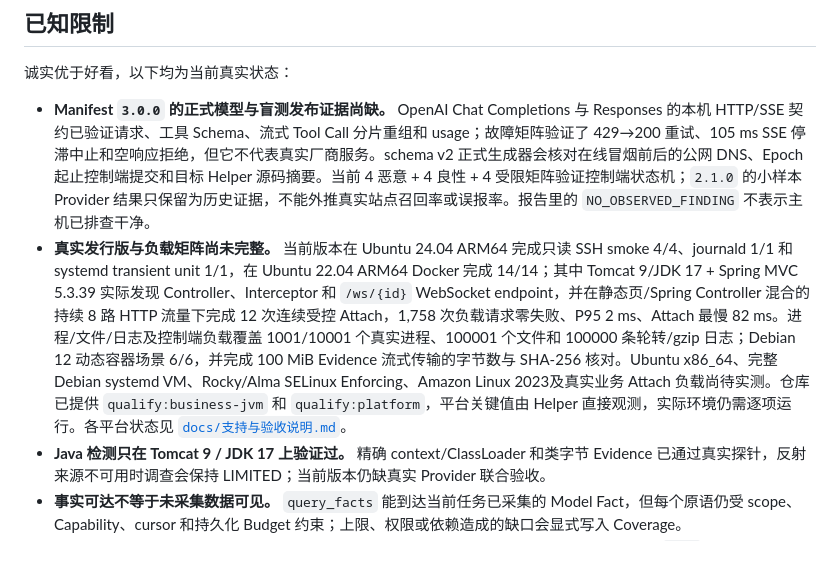
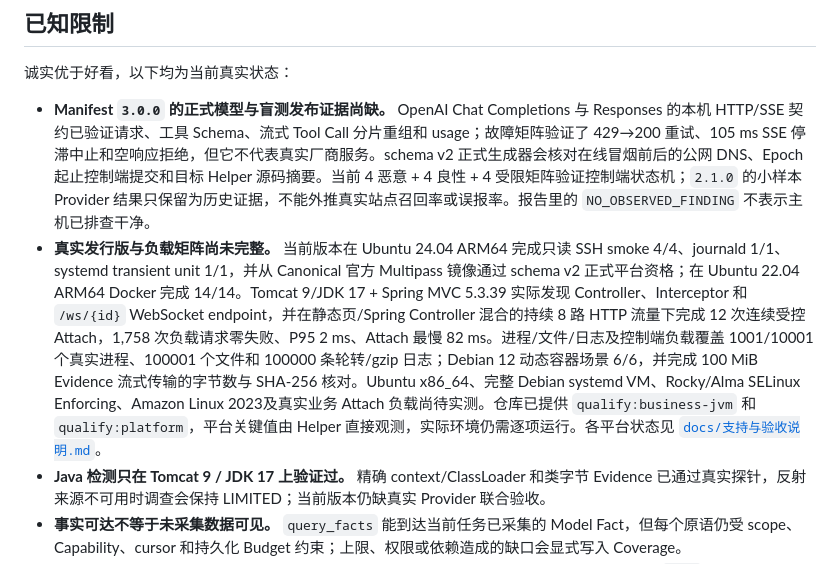
Before and after one commit to IceWindy233/HuntWarden, a Markdown page: README.md, the part around the change. Drawn GitHub-style.

Commit message:
docs: record first formal platform qualification

```diff
--- a/README.md
+++ b/README.md
@@ -118,7 +118,7 @@ npm run test:docker
 诚实优于好看，以下均为当前真实状态：
 
 - **Manifest `3.0.0` 的正式模型与盲测发布证据尚缺。** OpenAI Chat Completions 与 Responses 的本机 HTTP/SSE 契约已验证请求、工具 Schema、流式 Tool Call 分片重组和 usage；故障矩阵验证了 429→200 重试、105 ms SSE 停滞中止和空响应拒绝，但它不代表真实厂商服务。schema v2 正式生成器会核对在线冒烟前后的公网 DNS、Epoch 起止控制端提交和目标 Helper 源码摘要。当前 4 恶意 + 4 良性 + 4 受限矩阵验证控制端状态机；`2.1.0` 的小样本 Provider 结果只保留为历史证据，不能外推真实站点召回率或误报率。报告里的 `NO_OBSERVED_FINDING` 不表示主机已排查干净。
-- **真实发行版与负载矩阵尚未完整。** 当前版本在 Ubuntu 24.04 ARM64 完成只读 SSH smoke 4/4、journald 1/1 和 systemd transient unit 1/1，在 Ubuntu 22.04 ARM64 Docker 完成 14/14；其中 Tomcat 9/JDK 17 + Spring MVC 5.3.39 实际发现 Controller、Interceptor 和 `/ws/{id}` WebSocket endpoint，并在静态页/Spring Controller 混合的持续 8 路 HTTP 流量下完成 12 次连续受控 Attach，1,758 次负载请求零失败、P95 2 ms、Attach 最慢 82 ms。进程/文件/日志及控制端负载覆盖 1001/10001 个真实进程、100001 个文件和 100000 条轮转/gzip 日志；Debian 12 动态容器场景 6/6，并完成 100 MiB Evidence 流式传输的字节数与 SHA-256 核对。Ubuntu x86_64、完整 Debian systemd VM、Rocky/Alma SELinux Enforcing、Amazon Linux 2023及真实业务 Attach 负载尚待实测。仓库已提供 `qualify:business-jvm` 和 `qualify:platform`，平台关键值由 Helper 直接观测，实际环境仍需逐项运行。各平台状态见 [`docs/支持与验收说明.md`](docs/支持与验收说明.md)。
+- **真实发行版与负载矩阵尚未完整。** 当前版本在 Ubuntu 24.04 ARM64 完成只读 SSH smoke 4/4、journald 1/1、systemd transient unit 1/1，并从 Canonical 官方 Multipass 镜像通过 schema v2 正式平台资格；在 Ubuntu 22.04 ARM64 Docker 完成 14/14。Tomcat 9/JDK 17 + Spring MVC 5.3.39 实际发现 Controller、Interceptor 和 `/ws/{id}` WebSocket endpoint，并在静态页/Spring Controller 混合的持续 8 路 HTTP 流量下完成 12 次连续受控 Attach，1,758 次负载请求零失败、P95 2 ms、Attach 最慢 82 ms。进程/文件/日志及控制端负载覆盖 1001/10001 个真实进程、100001 个文件和 100000 条轮转/gzip 日志；Debian 12 动态容器场景 6/6，并完成 100 MiB Evidence 流式传输的字节数与 SHA-256 核对。Ubuntu x86_64、完整 Debian systemd VM、Rocky/Alma SELinux Enforcing、Amazon Linux 2023及真实业务 Attach 负载尚待实测。仓库已提供 `qualify:business-jvm` 和 `qualify:platform`，平台关键值由 Helper 直接观测，实际环境仍需逐项运行。各平台状态见 [`docs/支持与验收说明.md`](docs/支持与验收说明.md)。
 - **Java 检测只在 Tomcat 9 / JDK 17 上验证过。** 精确 context/ClassLoader 和类字节 Evidence 已通过真实探针，反射来源不可用时调查会保持 LIMITED；当前版本仍缺真实 Provider 联合验收。
 - **事实可达不等于未采集数据可见。** `query_facts` 能到达当前任务已采集的 Model Fact，但每个原语仍受 scope、Capability、cursor 和持久化 Budget 约束；上限、权限或依赖造成的缺口会显式写入 Coverage。
 - **YARA 与哈希基线都只开放版本化引用。** Helper 在 YARA 依赖和内置规则文件均可用时声明 `yara`，模型只能选择静态注册的 `RuleSetRef`，不能提交源码或路径；RE2 同样只在依赖实际存在时声明。`known_hash_set` 由分析师在控制端导入，名称与版本不可变；模型只见 `DATASET-*` 引用，集合内容不发送目标机。`package_db` 基线校验也已可用。
```
Also changed, not shown: docs/后续工作路线.md (+7 -4 lines), docs/支持与验收说明.md (+6 -6 lines).
